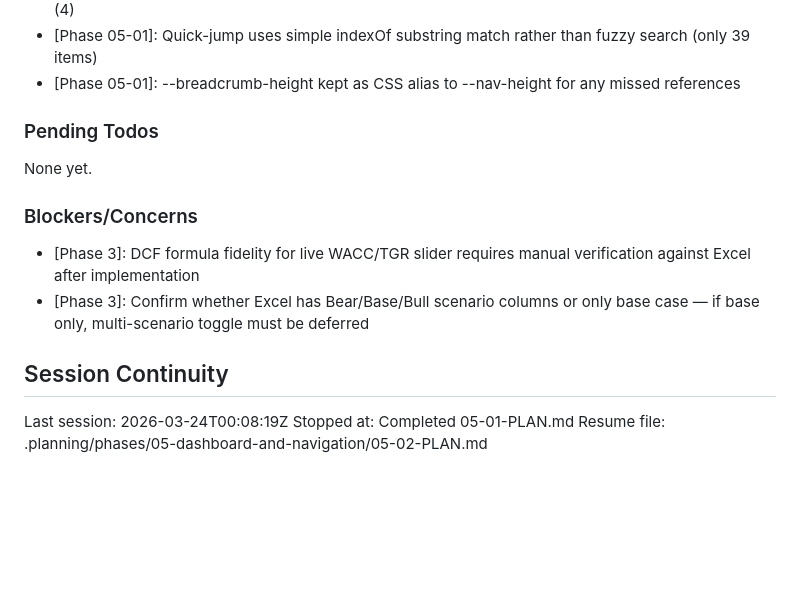
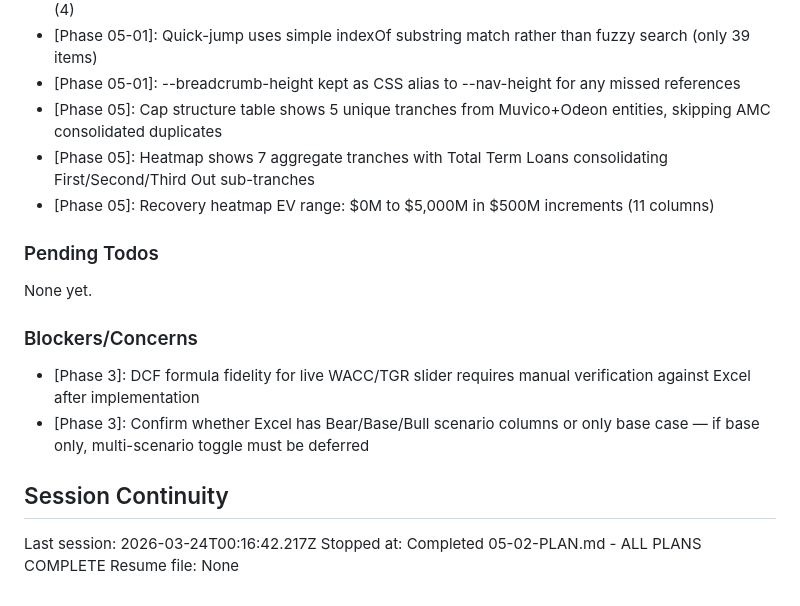
Before and after one commit to delton4/amc-debt-navigator, a Markdown page: .planning/STATE.md, the part around one of its changes. GitHub-like rendering; blank space fills up the shorter version.

```diff
--- a/.planning/STATE.md
+++ b/.planning/STATE.md
@@ -104,6 +105,9 @@ Recent decisions affecting current work:
 - [Phase 05-01]: 5 dropdown groups: Documents (10), Models (11), Research (10), Scenarios (2), Tools (4)
 - [Phase 05-01]: Quick-jump uses simple indexOf substring match rather than fuzzy search (only 39 items)
 - [Phase 05-01]: --breadcrumb-height kept as CSS alias to --nav-height for any missed references
+- [Phase 05]: Cap structure table shows 5 unique tranches from Muvico+Odeon entities, skipping AMC consolidated duplicates
+- [Phase 05]: Heatmap shows 7 aggregate tranches with Total Term Loans consolidating First/Second/Third Out sub-tranches
+- [Phase 05]: Recovery heatmap EV range: $0M to $5,000M in $500M increments (11 columns)
 
 ### Pending Todos
 
@@ -116,6 +120,6 @@ None yet.
 
 ## Session Continuity
 
-Last session: 2026-03-24T00:08:19Z
-Stopped at: Completed 05-01-PLAN.md
-Resume file: .planning/phases/05-dashboard-and-navigation/05-02-PLAN.md
+Last session: 2026-03-24T00:16:42.217Z
+Stopped at: Completed 05-02-PLAN.md - ALL PLANS COMPLETE
+Resume file: None
```
Also changed, not shown: other parts of .planning/STATE.md (+18 -17 lines), .planning/REQUIREMENTS.md (+8 -8 lines), 1 other file.
